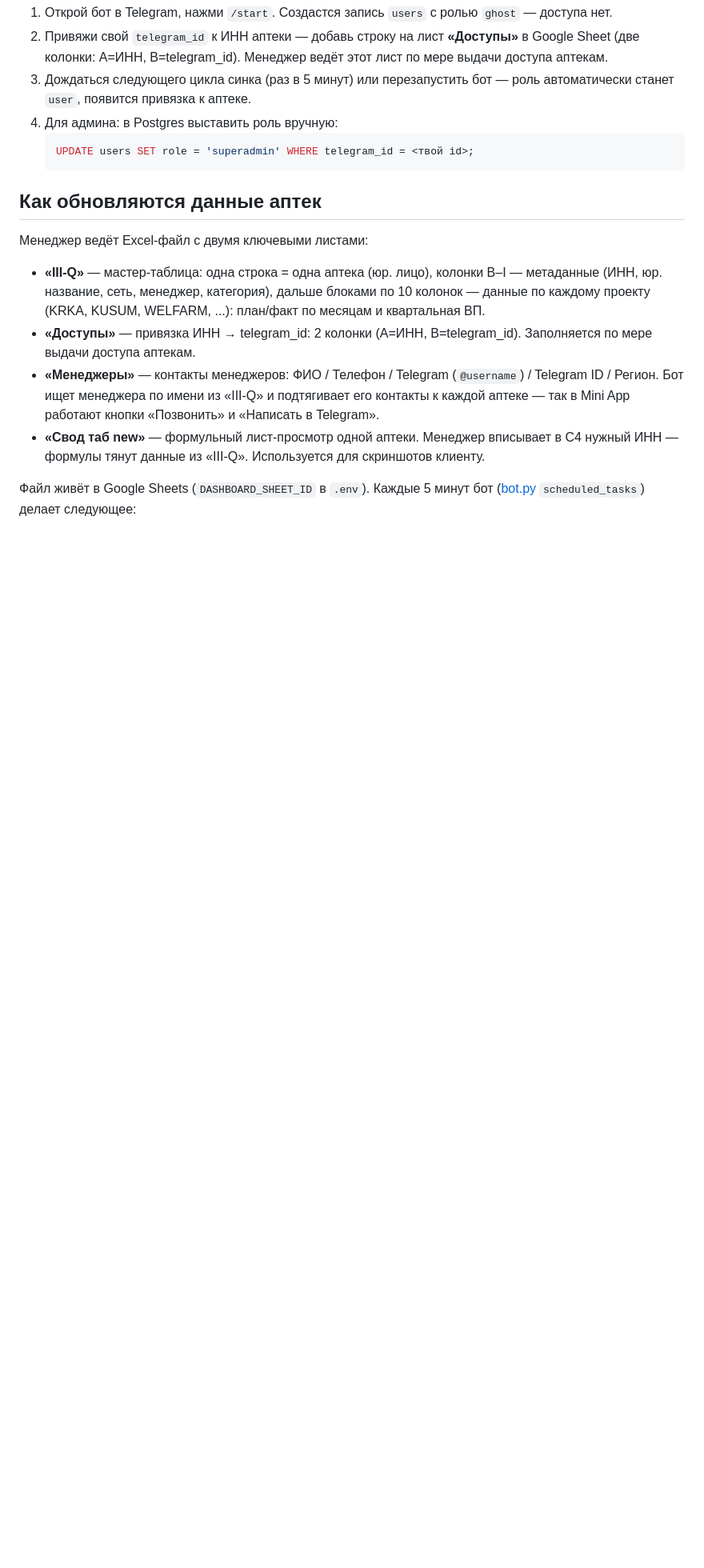
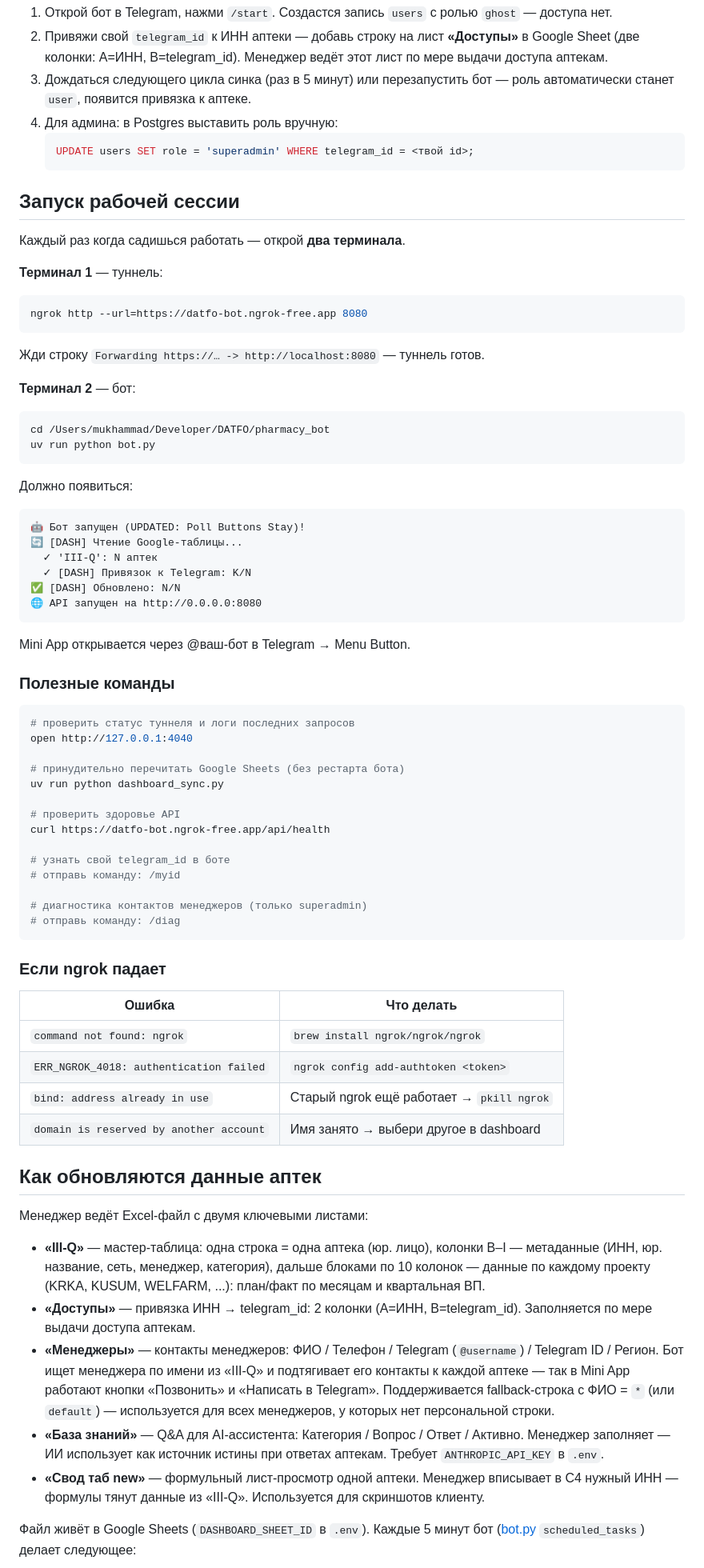
Before and after one commit to zufarovvv/pharmacy_bot, a Markdown page: README.md, the part around one of its changes. Shown at 80% size. GitHub-like rendering; blank space fills up the shorter version.

````diff
--- a/README.md
+++ b/README.md
@@ -79,13 +107,71 @@ uv run python bot.py         # запустит бот + API + синк Google S
    UPDATE users SET role = 'superadmin' WHERE telegram_id = <твой id>;
    ```
 
+## Запуск рабочей сессии
+
+Каждый раз когда садишься работать — открой **два терминала**.
+
+**Терминал 1** — туннель:
+```bash
+ngrok http --url=https://datfo-bot.ngrok-free.app 8080
+```
+
+Жди строку `Forwarding https://… -> http://localhost:8080` — туннель готов.
+
+**Терминал 2** — бот:
+```bash
+cd /Users/mukhammad/Developer/DATFO/pharmacy_bot
+uv run python bot.py
+```
+
+Должно появиться:
+```
+🤖 Бот запущен (UPDATED: Poll Buttons Stay)!
+🔄 [DASH] Чтение Google-таблицы...
+  ✓ 'III-Q': N аптек
+  ✓ [DASH] Привязок к Telegram: K/N
+✅ [DASH] Обновлено: N/N
+🌐 API запущен на http://0.0.0.0:8080
+```
+
+Mini App открывается через @ваш-бот в Telegram → Menu Button.
+
+### Полезные команды
+
+```bash
+# проверить статус туннеля и логи последних запросов
+open http://127.0.0.1:4040
+
+# принудительно перечитать Google Sheets (без рестарта бота)
+uv run python dashboard_sync.py
+
+# проверить здоровье API
+curl https://datfo-bot.ngrok-free.app/api/health
+
+# узнать свой telegram_id в боте
+# отправь команду: /myid
+
+# диагностика контактов менеджеров (только superadmin)
+# отправь команду: /diag
+```
+
+### Если ngrok падает
+
+| Ошибка | Что делать |
+|---|---|
+| `command not found: ngrok` | `brew install ngrok/ngrok/ngrok` |
+| `ERR_NGROK_4018: authentication failed` | `ngrok config add-authtoken <token>` |
+| `bind: address already in use` | Старый ngrok ещё работает → `pkill ngrok` |
+| `domain is reserved by another account` | Имя занято → выбери другое в dashboard |
+
 ## Как обновляются данные аптек
 
 Менеджер ведёт Excel-файл с двумя ключевыми листами:
 
 - **«III-Q»** — мастер-таблица: одна строка = одна аптека (юр. лицо), колонки B–I — метаданные (ИНН, юр. название, сеть, менеджер, категория), дальше блоками по 10 колонок — данные по каждому проекту (KRKA, KUSUM, WELFARM, ...): план/факт по месяцам и квартальная ВП.
 - **«Доступы»** — привязка ИНН → telegram_id: 2 колонки (A=ИНН, B=telegram_id). Заполняется по мере выдачи доступа аптекам.
-- **«Менеджеры»** — контакты менеджеров: ФИО / Телефон / Telegram (`@username`) / Telegram ID / Регион. Бот ищет менеджера по имени из «III-Q» и подтягивает его контакты к каждой аптеке — так в Mini App работают кнопки «Позвонить» и «Написать в Telegram».
+- **«Менеджеры»** — контакты менеджеров: ФИО / Телефон / Telegram (`@username`) / Telegram ID / Регион. Бот ищет менеджера по имени из «III-Q» и подтягивает его контакты к каждой аптеке — так в Mini App работают кнопки «Позвонить» и «Написать в Telegram». Поддерживается fallback-строка с ФИО = `*` (или `default`) — используется для всех менеджеров, у которых нет персональной строки.
+- **«База знаний»** — Q&A для AI-ассистента: Категория / Вопрос / Ответ / Активно. Менеджер заполняет — ИИ использует как источник истины при ответах аптекам. Требует `ANTHROPIC_API_KEY` в `.env`.
 - **«Свод таб new»** — формульный лист-просмотр одной аптеки. Менеджер вписывает в C4 нужный ИНН — формулы тянут данные из «III-Q». Используется для скриншотов клиенту.
 
 Файл живёт в Google Sheets (`DASHBOARD_SHEET_ID` в `.env`). Каждые 5 минут бот ([bot.py](bot.py) `scheduled_tasks`) делает следующее:
````
Also changed, not shown: other parts of README.md (+35 -5 lines).
